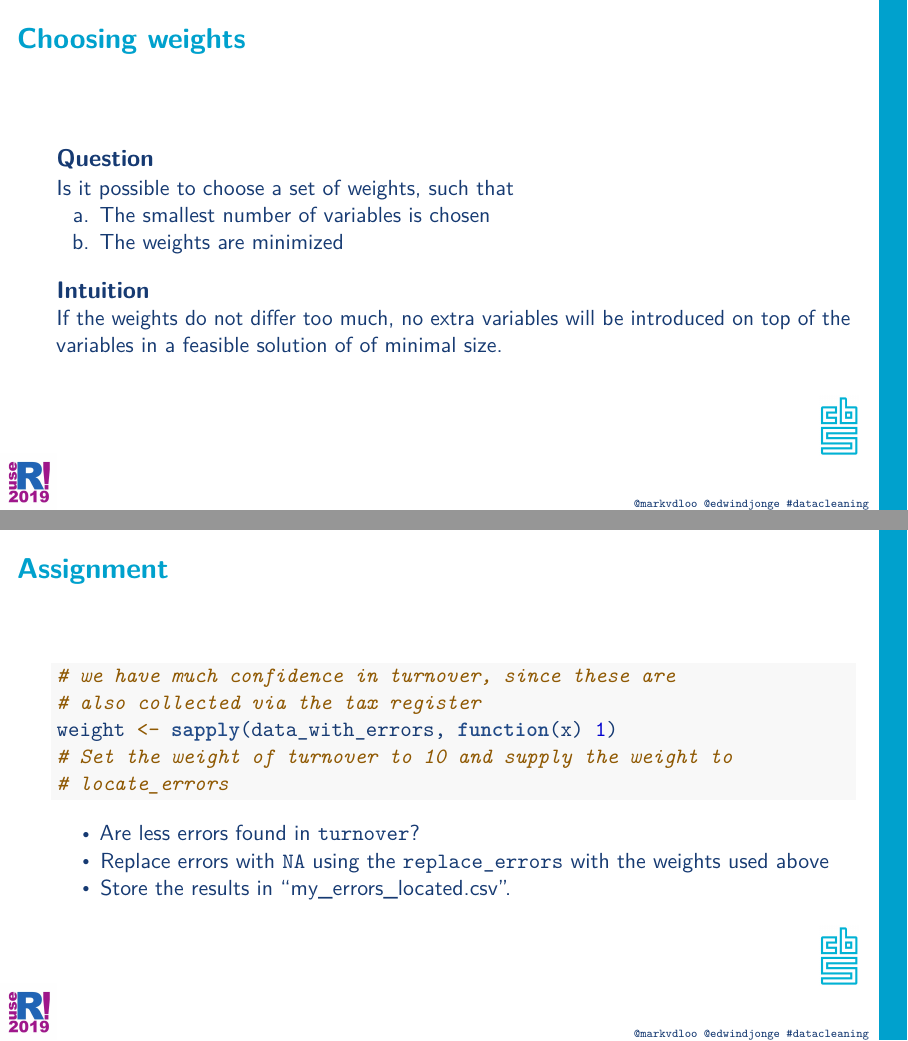
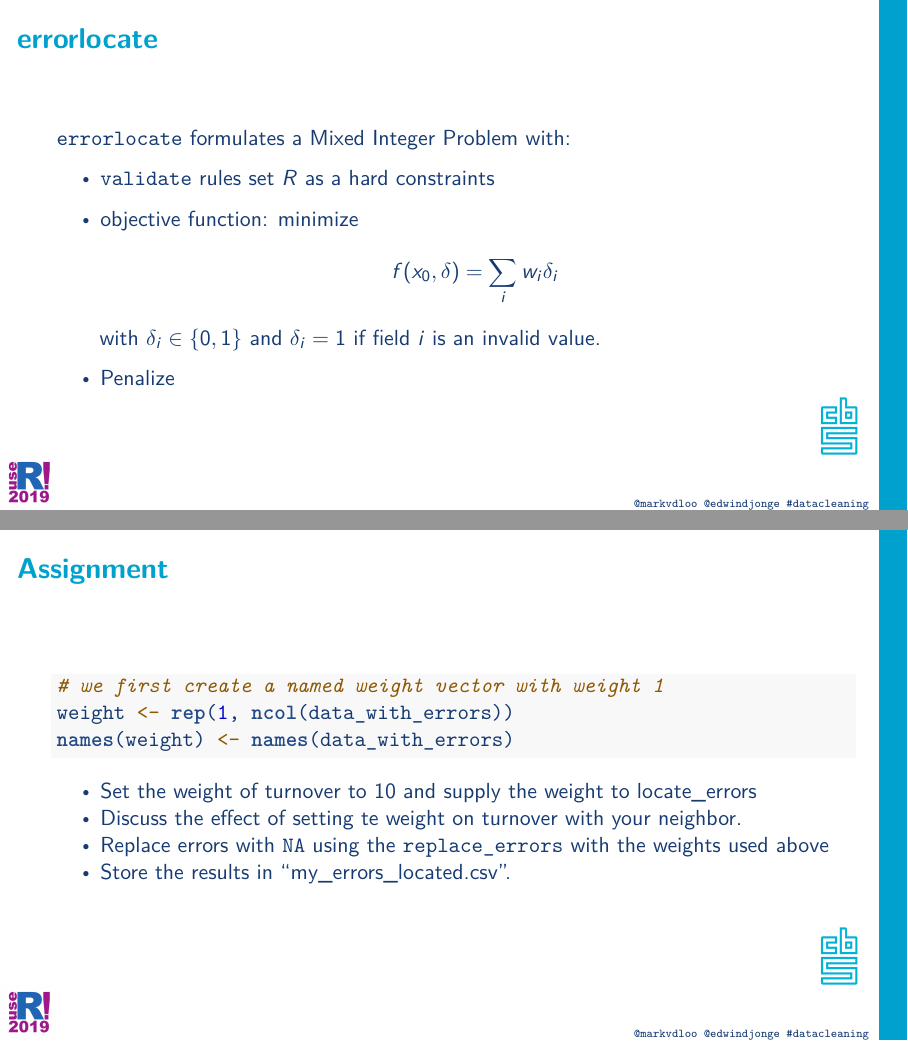
Before and after one commit to data-cleaning/useR2019_tutorial, an R Markdown document (presentations/05_errorlocalization/errorlocalization.Rmd): pages 8 and 10 of 10 before the commit and pages 8 and 9 of 9 after it, joined at a grey line. Rendered offline with R 4.5, knitr and Pandoc, then LaTeX, with nearby package versions.

Commit message:
updating

````diff
--- a/presentations/05_errorlocalization/errorlocalization.Rmd
+++ b/presentations/05_errorlocalization/errorlocalization.Rmd
@@ -91,19 +91,3 @@ Heigher weight $\to$ variable is less likely chosen.
 - Can be made to depend on 'outlierness', or expert judgement.
 - Possible problem: minimal weights vs minimal nr of variables?
 
-
-## Choosing weights
-
-### Question
-
-Is it possible to choose a set of weights, such that
-
-a. The smallest number of variables is chosen
-b. The weights are minimized
-
-
-### Intuition
-
-If the weights do not differ too much, no extra variables
-will be introduced on top of the variables in a feasible
-solution of of minimal size.
@@ -123,16 +104,17 @@ solution of of minimal size.
  with $\delta_i \in \{0,1\}$ and $\delta_i =  1$
  if field $i$ is an invalid value.
 
+ - Penalize
+
 ## Assignment
 
 ```{r, eval=FALSE}
-# we have much confidence in turnover, since these are
-# also collected via the tax register
-weight <- sapply(data_with_errors, function(x) 1)
-# Set the weight of turnover to 10 and supply the weight to
-# locate_errors
+# we first create a named weight vector with weight 1
+weight <- rep(1, ncol(data_with_errors))
+names(weight) <- names(data_with_errors)
 ```
 
-- Are less errors found in `turnover`?
+- Set the weight of turnover to 10 and supply the weight to locate_errors
+- Discuss the effect of setting te weight on turnover with your neighbor.
 - Replace errors with `NA` using the `replace_errors` with the weights used above
 - Store the results in "my_errors_located.csv".
````
Also changed, not shown: 01raw/json_to_raw.R (+2 -0 lines), presentations/02_reading/reading.Rmd (+14 -4 lines), presentations/05_errorlocalization/errorlocalization.Rmd (3 more changed lines), 2 other files.
